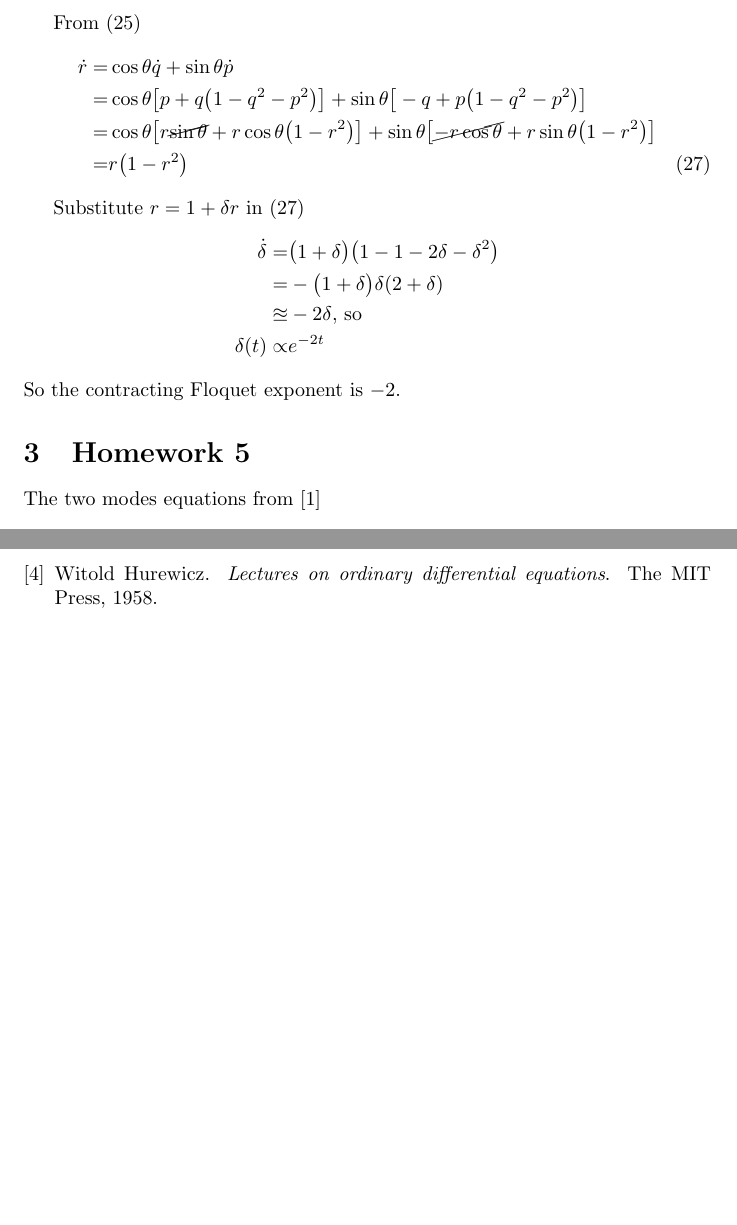
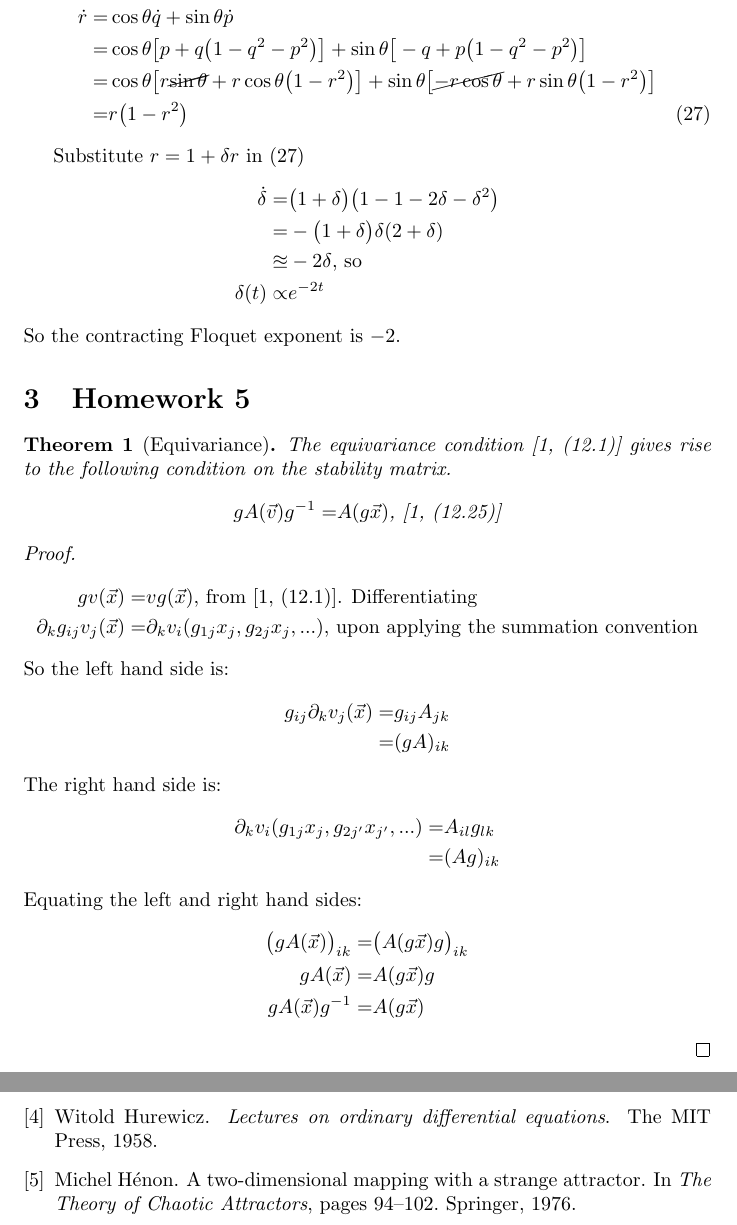
Before and after one commit to weka511/dynamics, a LaTeX paper (chaos_book/chaos.tex): two parts of pages 6 and 10 of 10, joined at a grey line, cut at the place of the change, the shorter picture padded with empty space. Compiled offline with pdfLaTeX.

Commit message:
Derived 12.25

```diff
--- a/chaos_book/chaos.tex
+++ b/chaos_book/chaos.tex
@@ -174,8 +174,37 @@ Substitute $r=1+\delta r$ in \eqref{eq:dot_r}
 So the contracting Floquet exponent is $-2$.
 
 \section{Homework 5}
+\begin{thm}[Equivariance]
+	The equivariance condition \cite[(12.1)]{ChaosBook} gives rise to the following condition on the stability matrix.
+	\begin{align*}
+		g A(\vec{v}) g^{-1} =& A(g \vec{x}) \text{, \cite[(12.25)]{ChaosBook}}
+	\end{align*}
+\end{thm}
 
-The two modes equations from \cite{ChaosBook}
+\begin{proof}
+	\begin{align*}
+		g v(\vec{x})=& v{g(\vec{x})} \text{, from \cite[(12.1)]{ChaosBook}. Differentiating}\\
+		\partial_k g_{ij} v_j(\vec{x})=& \partial_k v_i (g_{1j} x_j, g_{2j} x_j,... ) \text{, upon applying the summation convention}
+	\end{align*}
+	So the left hand side is:
+	\begin{align*}
+		g_{ij} \partial_k v_j(\vec{x})=& g_{ij}A_{jk}\\
+		=& (gA)_{ik}
+	\end{align*}
+	The right hand side is:
+	\begin{align*}
+		\partial_k v_i (g_{1j} x_j, g_{2j{^\prime}} x_{j{^\prime}},... ) =& A_{il} g_{lk}\\
+		=&(Ag)_{ik}
+	\end{align*}
+	Equating the left and right hand sides:
+	\begin{align*}
+		\big(gA(\vec{x})\big)_{ik} =& \big(A(g \vec{x})g\big)_{ik}\\
+		gA(\vec{x}) =& A(g \vec{x})g\\
+		gA(\vec{x})g^{-1} =& A(g \vec{x})
+	\end{align*}
+\end{proof}
+
+The "two modes" equations from \cite[12.4.2]{ChaosBook} are:
 \begin{align*}
 	\dot{z_1} =& \mu_1 z_1 - z_1 \vert z_1 \vert^2 + c_1 \bar{z_1} z_2  \numberthis \label{eq:dot_z1}\\
 	\dot{z_2} =& (1-i)z_2 + a_2z_2 \vert z_1 \vert^2+z_1^2  \numberthis \label{eq:dot_z2}
```
Also changed, not shown: chaos_book/chaos.tex (5 more changed lines).
